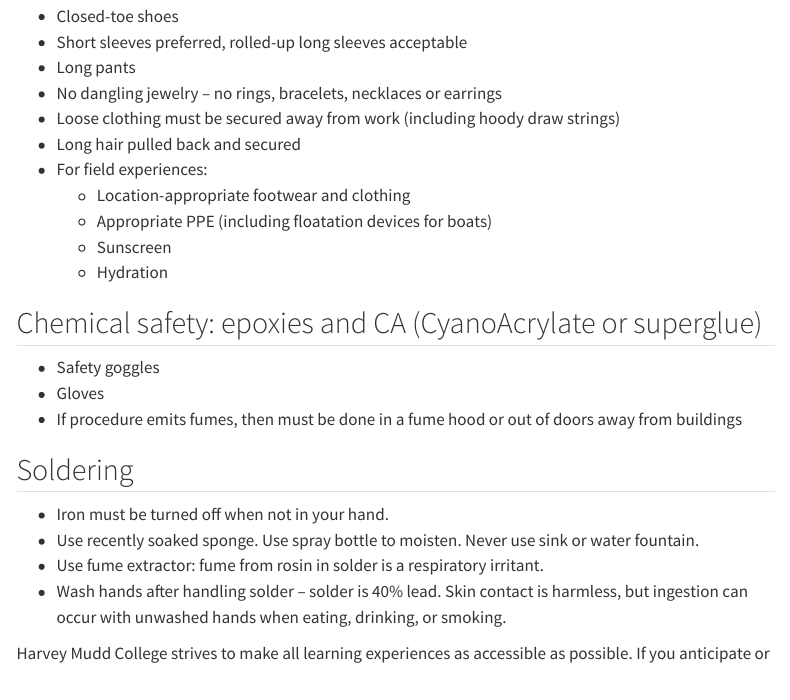
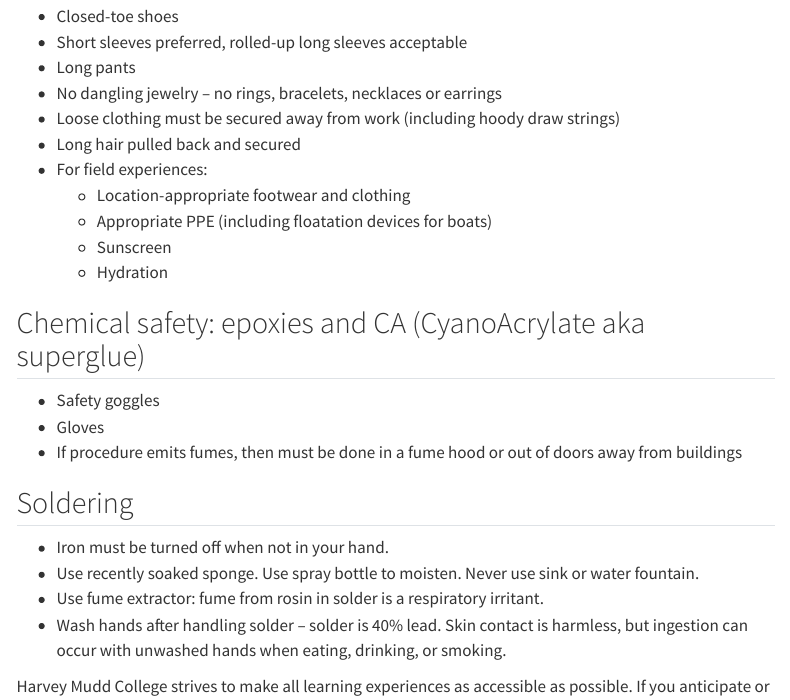
Before and after one commit to warrenlpham/E80, a Quarto document (web/labs/lab_overview/index.qmd): the page in a window 1100 px wide, from 1790 px down. Rendered offline with R 4.5, knitr and Pandoc in place of Quarto, with nearby package versions; menus at the side of the page are left out.

Commit message:
minor text edit

```diff
--- a/web/labs/lab_overview/index.qmd
+++ b/web/labs/lab_overview/index.qmd
@@ -59,7 +59,7 @@ __________
   - Sunscreen
   - Hydration
 
-## Chemical safety: epoxies and CA (CyanoAcrylate or superglue)
+## Chemical safety: epoxies and CA (CyanoAcrylate aka superglue)
 - Safety goggles
 - Gloves
 - If procedure emits fumes, then must be done in a fume hood or out of doors away from buildings
```
Also changed, not shown: 1 other file.
